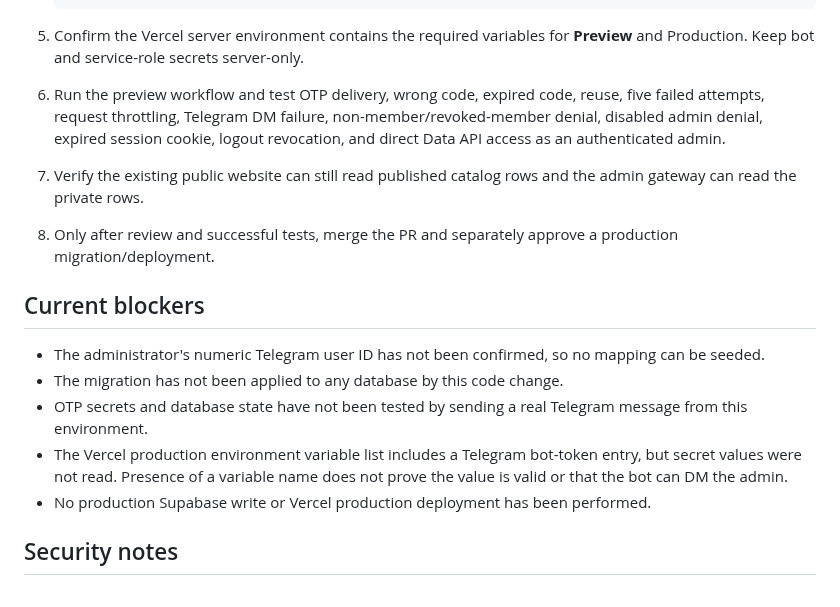
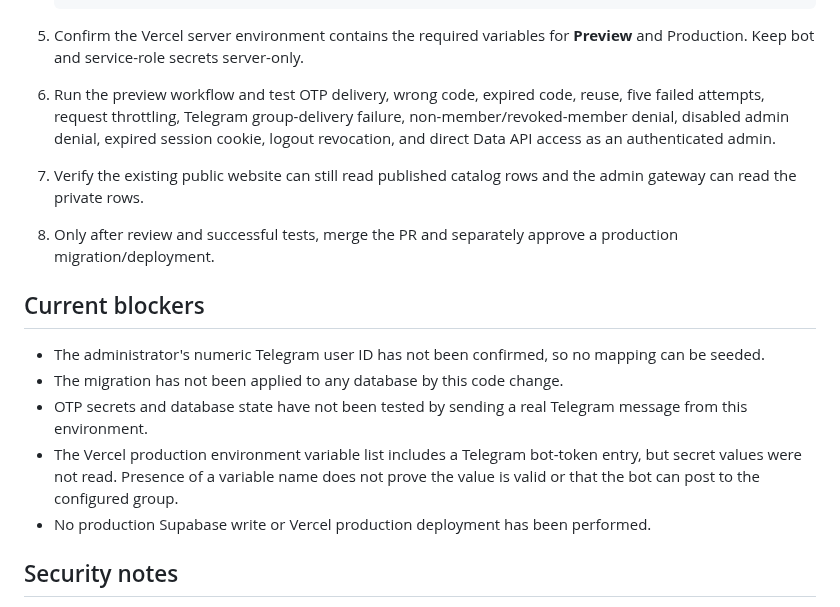
Before and after one commit to M-TamDre07/Linux-Software-Lab, a Markdown page: docs/TELEGRAM_OTP_SECURITY_DESIGN.md, the part around the change. Rendered like a GitHub page.

Commit message:
Align Telegram OTP rollout docs with group delivery

````diff
--- a/docs/TELEGRAM_OTP_SECURITY_DESIGN.md
+++ b/docs/TELEGRAM_OTP_SECURITY_DESIGN.md
@@ -43,7 +43,7 @@ Do not paste credentials into GitHub, chat, or frontend code. Production-only en
    ```
 
 5. Confirm the Vercel server environment contains the required variables for **Preview** and Production. Keep bot and service-role secrets server-only.
-6. Run the preview workflow and test OTP delivery, wrong code, expired code, reuse, five failed attempts, request throttling, Telegram DM failure, non-member/revoked-member denial, disabled admin denial, expired session cookie, logout revocation, and direct Data API access as an authenticated admin.
+6. Run the preview workflow and test OTP delivery, wrong code, expired code, reuse, five failed attempts, request throttling, Telegram group-delivery failure, non-member/revoked-member denial, disabled admin denial, expired session cookie, logout revocation, and direct Data API access as an authenticated admin.
 7. Verify the existing public website can still read published catalog rows and the admin gateway can read the private rows.
 8. Only after review and successful tests, merge the PR and separately approve a production migration/deployment.
 
@@ -52,7 +52,7 @@ Do not paste credentials into GitHub, chat, or frontend code. Production-only en
 - The administrator's numeric Telegram user ID has not been confirmed, so no mapping can be seeded.
 - The migration has not been applied to any database by this code change.
 - OTP secrets and database state have not been tested by sending a real Telegram message from this environment.
-- The Vercel production environment variable list includes a Telegram bot-token entry, but secret values were not read. Presence of a variable name does not prove the value is valid or that the bot can DM the admin.
+- The Vercel production environment variable list includes a Telegram bot-token entry, but secret values were not read. Presence of a variable name does not prove the value is valid or that the bot can post to the configured group.
 - No production Supabase write or Vercel production deployment has been performed.
 
 ## Security notes
````
